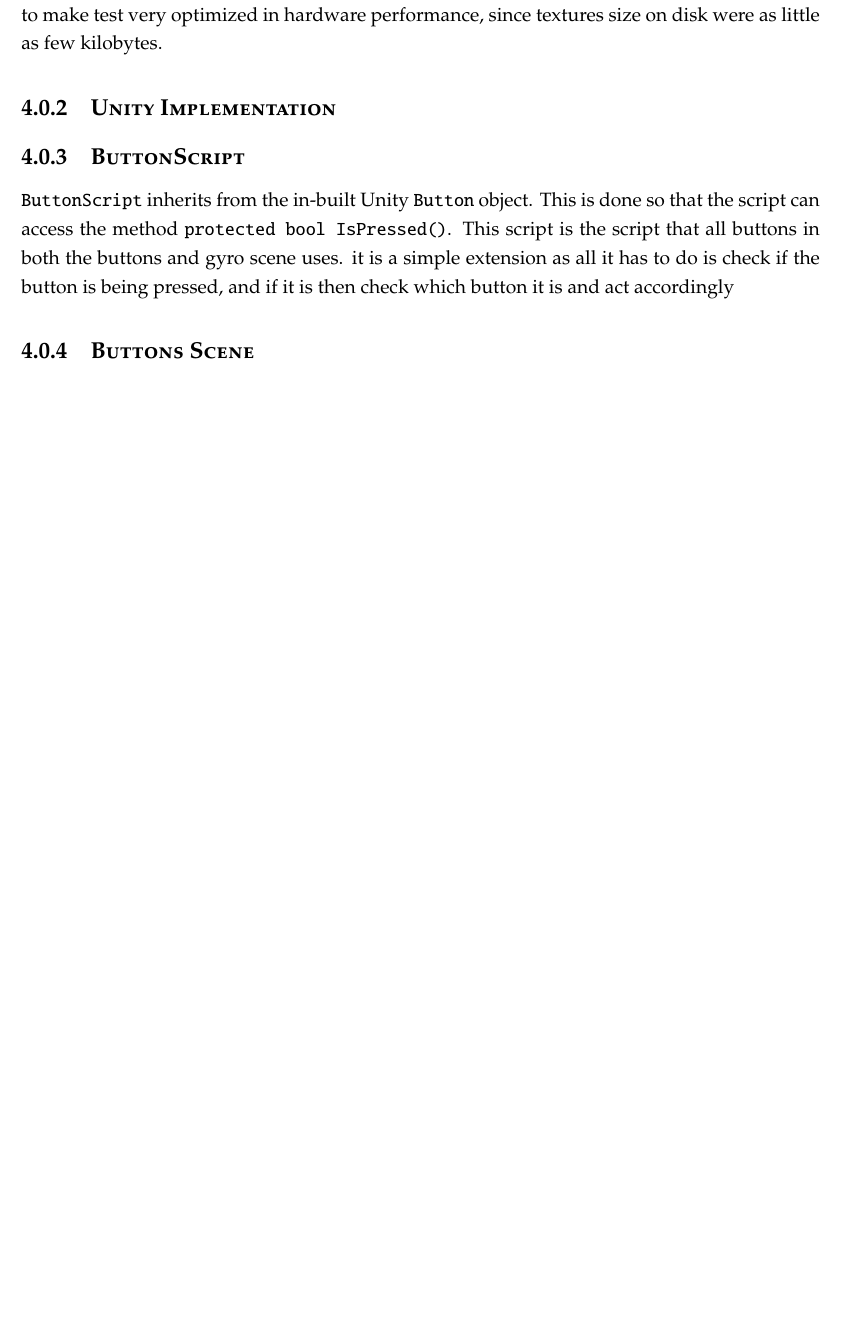
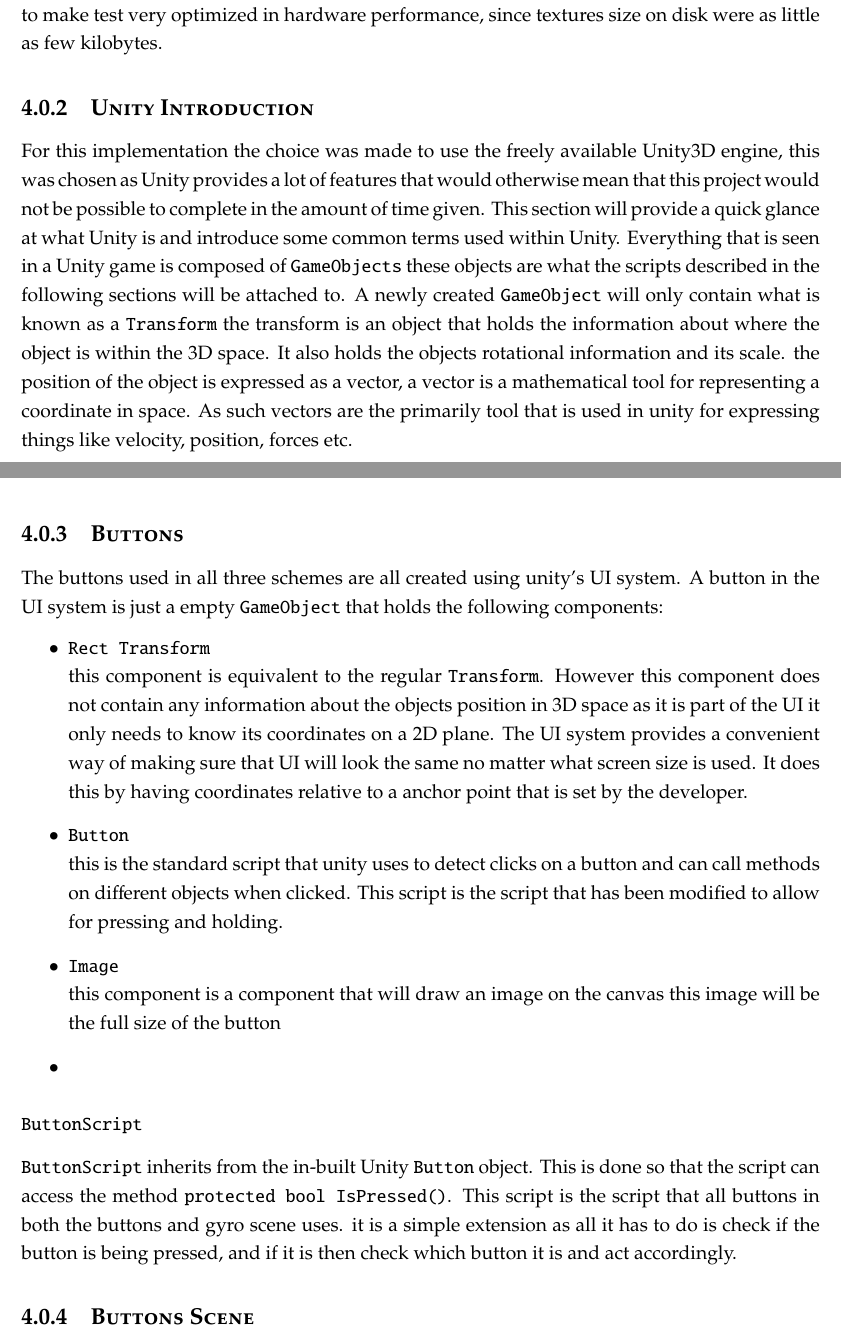
Before and after one commit to lauris47/MEAP2, a LaTeX thesis (Report/report.tex, which reads Report/Implementation.tex): part of page 34 of 40 before the commit and two parts of pages 34 and 35 of 47 after it, the two joined at a grey line, cut so that both start at the same text, the shorter picture padded with empty space. Compiled offline with pdfLaTeX.

Commit message:
Implementation chapter:
- added buttons implementation
- short Unity introduction

```diff
--- a/Report/Implementation.tex
+++ b/Report/Implementation.tex
@@ -39,9 +39,22 @@ Actual implementation consisted of creating level areas, 3D prefabs - cones and
 \end{figure}
 
 Every object that required texturing, also needed its own UV map. UV map is 3 dimensional model representation in 2 dimensions - it helps to see and paint texture using tools as Photoshop. Since graphics and aesthetics were not focus of this test level, textures were created very minimalistic - without any shadowing, noise, imitation of being old or used etc. It also helped to make test very optimized in hardware performance, since textures size on disk were as little as few kilobytes.
-\subsection{Unity Implementation}
-\subsection{ButtonScript}
-{\tt ButtonScript} inherits from the in-built Unity {\tt Button} object. This is done so that the script can access the method {\tt   protected bool IsPressed()}. This script is the script that all buttons in both the buttons and gyro scene uses. it is a simple extension as all it has to do is check if the button is being pressed, and if it is then check which button it is and act accordingly
+\subsection{Unity Introduction}
+For this implementation the choice was made to use the freely available Unity3D engine, this was chosen as Unity provides a lot of features that would otherwise mean that this project would not be possible to complete in the amount of time given. This section will provide a quick glance at what Unity is and introduce some common terms used within Unity. Everything that is seen in a Unity game is composed of {\tt GameObjects} these objects are what the scripts described in the following sections will be attached to. A newly created {\tt GameObject} will only contain what is known as a {\tt Transform} the transform is an object that holds the information about where the object is within the 3D space. It also holds the objects rotational information  and its scale.
+the position of the object is expressed as a vector, a vector is a mathematical tool for representing a coordinate in space. As such vectors are the primarily tool that is used in unity for expressing things like velocity, position, forces etc.
+\subsection{Buttons}
+The buttons used in all three schemes are all created using unity's UI system. A button in the UI system is just a empty {\tt GameObject} that holds the following components:
+\begin{itemize}
+\item {\tt Rect Transform}\\
+this component is equivalent to the regular {\tt Transform}.  However this component does not contain any information about the objects position in 3D space as it is part of the UI it only needs to know its coordinates on a 2D plane. The UI system provides a convenient way of making sure that UI will look the same no matter what screen size is used. It does this by having coordinates relative to a anchor point that is set by the developer.
+\item {\tt Button}\\
+this is the standard script that unity uses to detect clicks on a button and can call methods on different objects when clicked. This script is the script that has been modified to allow for pressing and holding.
+\item {\tt Image} \\
+this component is a component that will draw an image on the canvas this image will be the full size of the button
+\item
+\end{itemize}
+\subsubsection{{\tt ButtonScript}}
+{\tt ButtonScript} inherits from the in-built Unity {\tt Button} object. This is done so that the script can access the method {\tt   protected bool IsPressed()}. This script is the script that all buttons in both the buttons and gyro scene uses. it is a simple extension as all it has to do is check if the button is being pressed, and if it is then check which button it is and act accordingly.
 \subsection{Buttons Scene}
 the button scene is the only scene that only uses  {\tt CamMovement} and {\tt ButtonScript} and as such is the simplest scene technically. Presented below is  the methods contained within {\tt camMovement}:
 \begin{itemize}
```
Also changed, not shown: Report/report.tex (+1 -0 lines).
